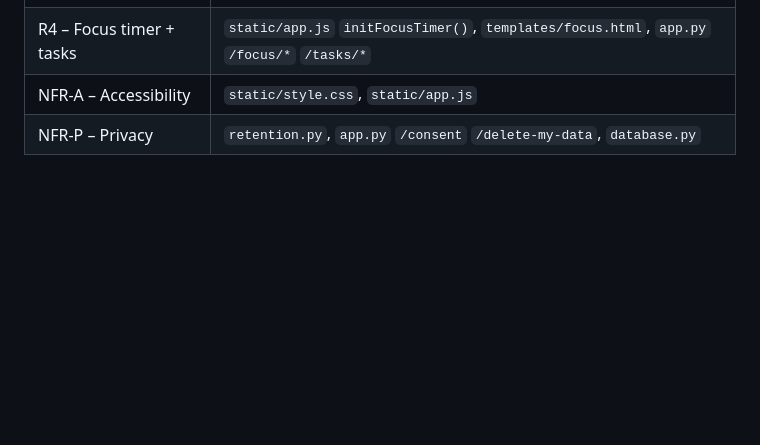
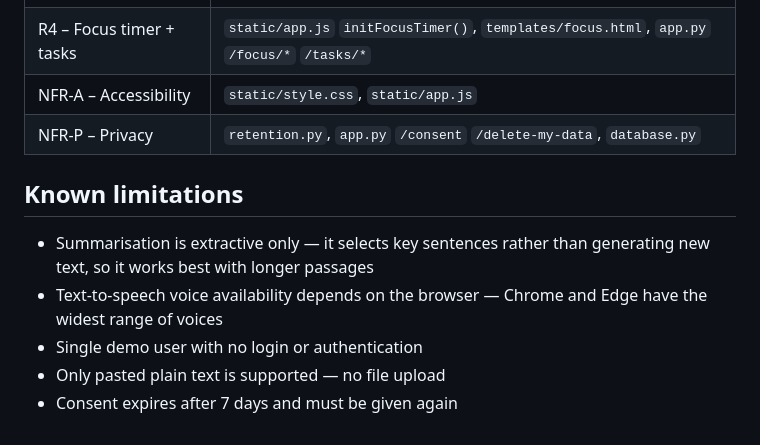
Before and after one commit to elizazh/neurolearn_33750790, a Markdown page: README.md, the part around the change. Drawn GitHub-style; blank space fills up the shorter version.

```diff
--- a/README.md
+++ b/README.md
@@ -114,3 +114,12 @@ Paste any of these into the home page to test summarisation and text-to-speech.
 | R4 – Focus timer + tasks | `static/app.js` `initFocusTimer()`, `templates/focus.html`, `app.py` `/focus/*` `/tasks/*` |
 | NFR-A – Accessibility | `static/style.css`, `static/app.js` |
 | NFR-P – Privacy | `retention.py`, `app.py` `/consent` `/delete-my-data`, `database.py` |
+
+
+## Known limitations
+
+- Summarisation is extractive only — it selects key sentences rather than generating new text, so it works best with longer passages
+- Text-to-speech voice availability depends on the browser — Chrome and Edge have the widest range of voices
+- Single demo user with no login or authentication
+- Only pasted plain text is supported — no file upload
+- Consent expires after 7 days and must be given again
```
